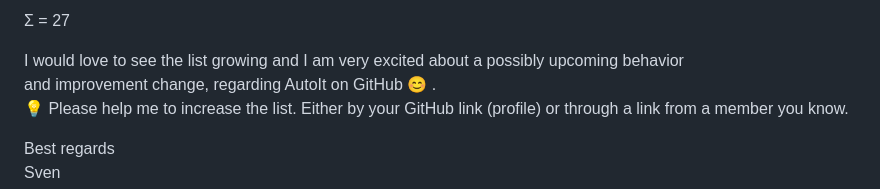
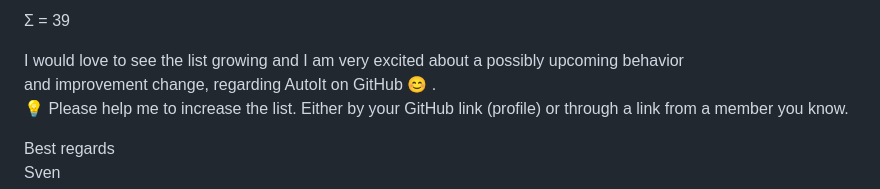
Before and after one commit to Sven-Seyfert/Au3Forums, a Markdown page: autoitscript-com/209411-collection-of-github-users-with-autoit-projects/README.md, the part around one of its changes. GitHub-like rendering.

Commit message:
Added: Several AutoIt and GitHub users to the collection list.

```diff
--- a/autoitscript-com/209411-collection-of-github-users-with-autoit-projects/README.md
+++ b/autoitscript-com/209411-collection-of-github-users-with-autoit-projects/README.md
@@ -54,5 +66,5 @@ I really hope that fits your feeling about it.
 
-Σ = 27
+Σ = 39
 
 I would love to see the list growing and I am very excited about a possibly upcoming behavior<br>
 and improvement change, regarding AutoIt on GitHub 😊 .<br>
```
Also changed, not shown: other parts of autoitscript-com/209411-collection-of-github-users-with-autoit-projects/README.md (+12 -0 lines).
